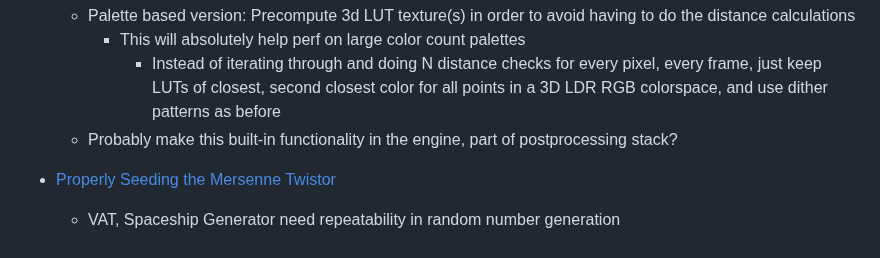
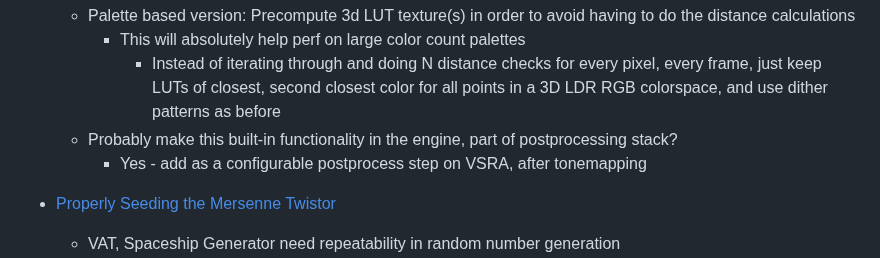
Before and after one commit to 0xBAMA/jbDE, a Markdown page: TODO.md, the part around the change. Drawn GitHub-style.

Commit message:
update todo

```diff
--- a/TODO.md
+++ b/TODO.md
@@ -123,6 +123,7 @@ This is a planning document for work on this project and in general, about the t
 		- This will absolutely help perf on large color count palettes
 			- Instead of iterating through and doing N distance checks for every pixel, every frame, just keep LUTs of closest, second closest color for all points in a 3D LDR RGB colorspace, and use dither patterns as before
 	- Probably make this built-in functionality in the engine, part of postprocessing stack?
+		- Yes - add as a configurable postprocess step on VSRA, after tonemapping
 
 - [Properly Seeding the Mersenne Twistor](https://www.phy.olemiss.edu/~kbeach/guide/2020/01/11/random/)
 	- VAT, Spaceship Generator need repeatability in random number generation
```
